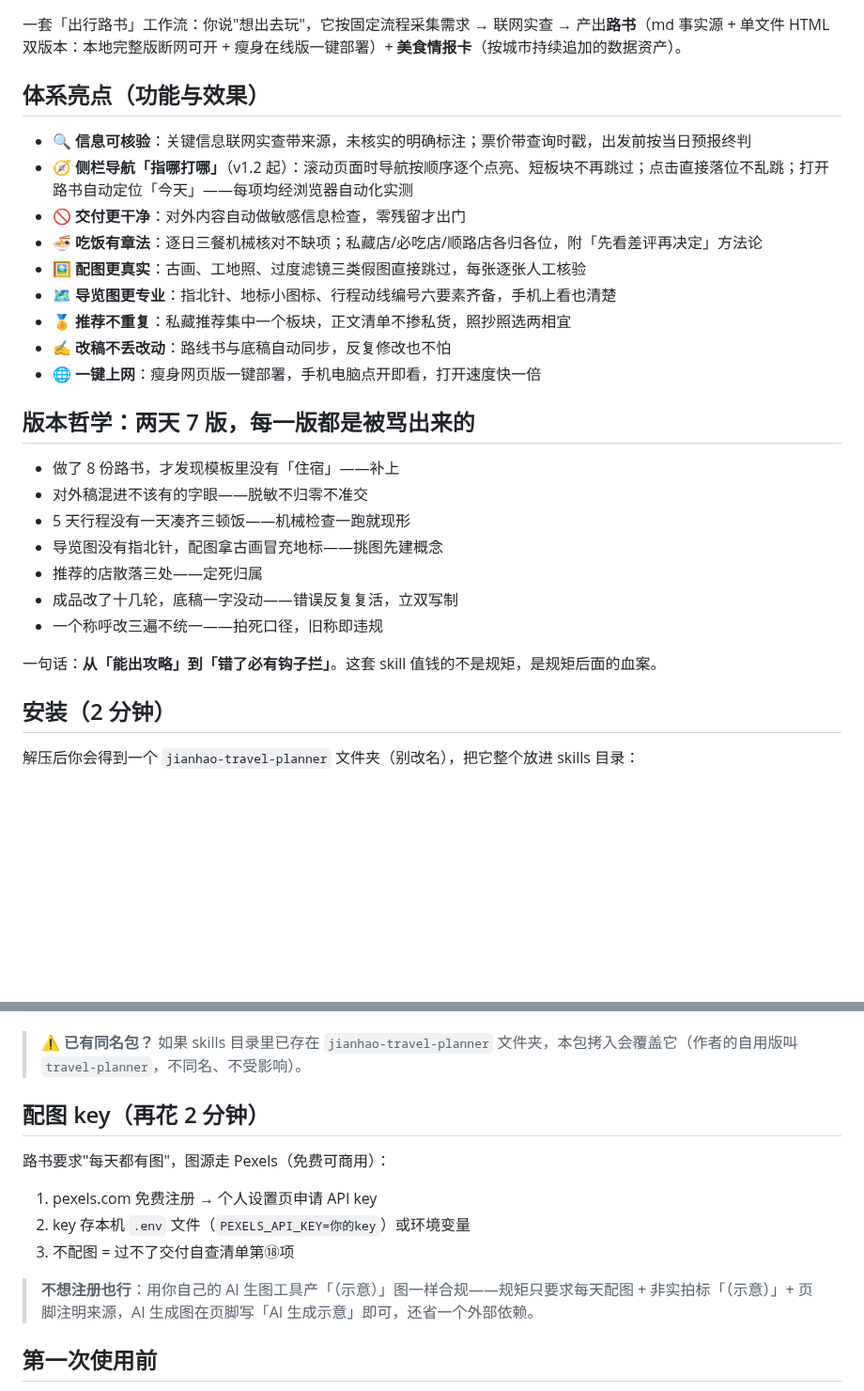
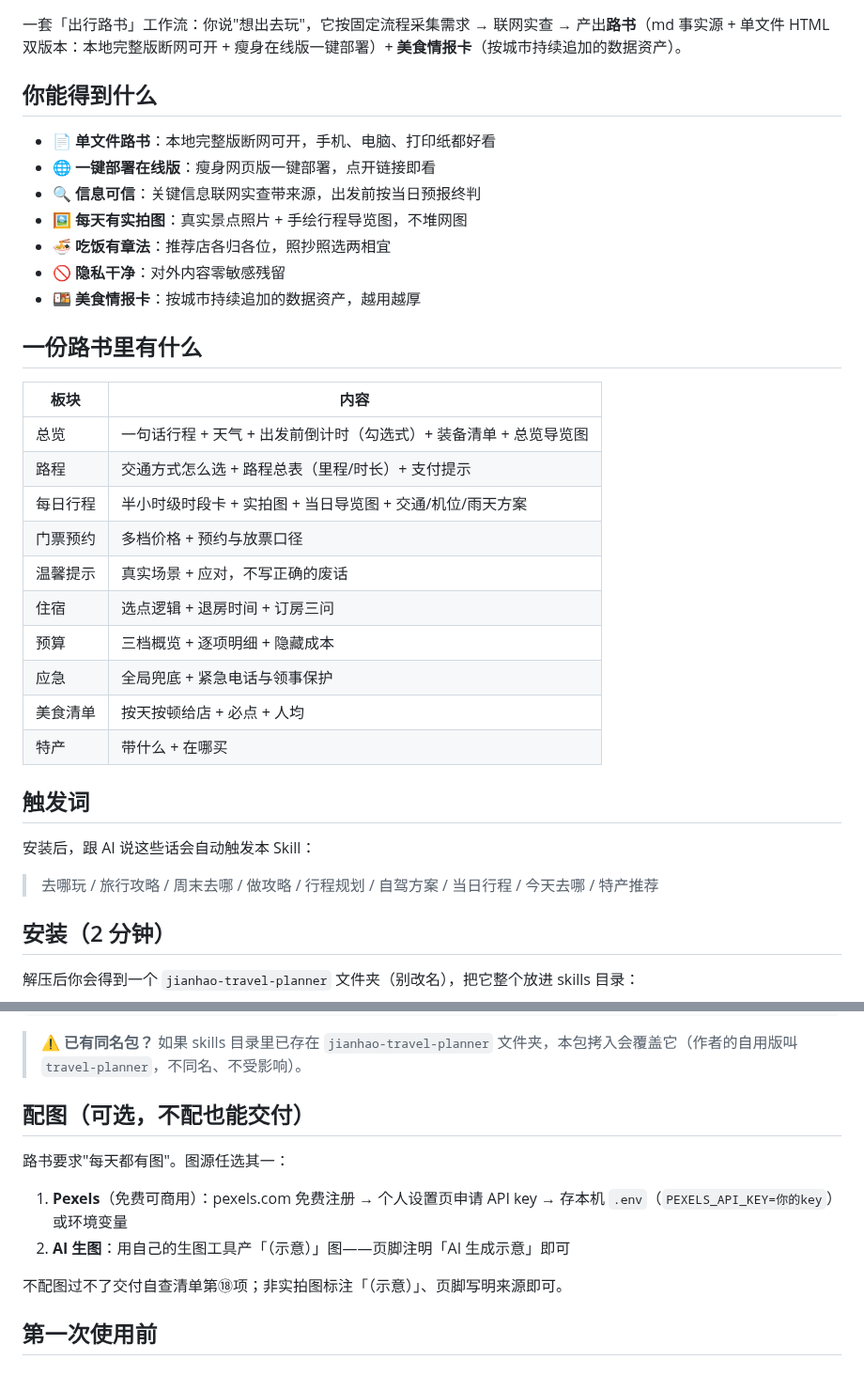
Before and after one commit to awangwang123/jianhao-travel-planner, a Markdown page: README.md, 2 parts joined by grey strips. Shown at 94% size. Rendered like a GitHub page; blank space fills up the shorter version.

Commit message:
docs: README 重构——效果先行（真实产出截图），体系亮点改用户视角，加触发词表与生成板块表

```diff
--- a/README.md
+++ b/README.md
@@ -6,29 +10,36 @@
 
 一套「出行路书」工作流：你说"想出去玩"，它按固定流程采集需求 → 联网实查 → 产出**路书**（md 事实源 + 单文件 HTML 双版本：本地完整版断网可开 + 瘦身在线版一键部署）+ **美食情报卡**（按城市持续追加的数据资产）。
 
-## 体系亮点（功能与效果）
+## 你能得到什么
 
-- 🔍 **信息可核验**：关键信息联网实查带来源，未核实的明确标注；票价带查询时戳，出发前按当日预报终判
-- 🧭 **侧栏导航「指哪打哪」**（v1.2 起）：滚动页面时导航按顺序逐个点亮、短板块不再跳过；点击直接落位不乱跳；打开路书自动定位「今天」——每项均经浏览器自动化实测
-- 🚫 **交付更干净**：对外内容自动做敏感信息检查，零残留才出门
-- 🍜 **吃饭有章法**：逐日三餐机械核对不缺项；私藏店/必吃店/顺路店各归各位，附「先看差评再决定」方法论
-- 🖼 **配图更真实**：古画、工地照、过度滤镜三类假图直接跳过，每张逐张人工核验
-- 🗺 **导览图更专业**：指北针、地标小图标、行程动线编号六要素齐备，手机上看也清楚
-- 🏅 **推荐不重复**：私藏推荐集中一个板块，正文清单不掺私货，照抄照选两相宜
-- ✍️ **改稿不丢改动**：路线书与底稿自动同步，反复修改也不怕
-- 🌐 **一键上网**：瘦身网页版一键部署，手机电脑点开即看，打开速度快一倍
+- 📄 **单文件路书**：本地完整版断网可开，手机、电脑、打印纸都好看
+- 🌐 **一键部署在线版**：瘦身网页版一键部署，点开链接即看
+- 🔍 **信息可信**：关键信息联网实查带来源，出发前按当日预报终判
+- 🖼 **每天有实拍图**：真实景点照片 + 手绘行程导览图，不堆网图
+- 🍜 **吃饭有章法**：推荐店各归各位，照抄照选两相宜
+- 🚫 **隐私干净**：对外内容零敏感残留
+- 🍱 **美食情报卡**：按城市持续追加的数据资产，越用越厚
 
-## 版本哲学：两天 7 版，每一版都是被骂出来的
+## 一份路书里有什么
 
-- 做了 8 份路书，才发现模板里没有「住宿」——补上
-- 对外稿混进不该有的字眼——脱敏不归零不准交
-- 5 天行程没有一天凑齐三顿饭——机械检查一跑就现形
-- 导览图没有指北针，配图拿古画冒充地标——挑图先建概念
-- 推荐的店散落三处——定死归属
-- 成品改了十几轮，底稿一字没动——错误反复复活，立双写制
-- 一个称呼改三遍不统一——拍死口径，旧称即违规
+| 板块 | 内容 |
+|------|------|
+| 总览 | 一句话行程 + 天气 + 出发前倒计时（勾选式）+ 装备清单 + 总览导览图 |
+| 路程 | 交通方式怎么选 + 路程总表（里程/时长）+ 支付提示 |
+| 每日行程 | 半小时级时段卡 + 实拍图 + 当日导览图 + 交通/机位/雨天方案 |
+| 门票预约 | 多档价格 + 预约与放票口径 |
+| 温馨提示 | 真实场景 + 应对，不写正确的废话 |
+| 住宿 | 选点逻辑 + 退房时间 + 订房三问 |
+| 预算 | 三档概览 + 逐项明细 + 隐藏成本 |
+| 应急 | 全局兜底 + 紧急电话与领事保护 |
+| 美食清单 | 按天按顿给店 + 必点 + 人均 |
+| 特产 | 带什么 + 在哪买 |
 
-一句话：**从「能出攻略」到「错了必有钩子拦」**。这套 skill 值钱的不是规矩，是规矩后面的血案。
+## 触发词
+
+安装后，跟 AI 说这些话会自动触发本 Skill：
+
+> 去哪玩 / 旅行攻略 / 周末去哪 / 做攻略 / 行程规划 / 自驾方案 / 当日行程 / 今天去哪 / 特产推荐
 
 ## 安装（2 分钟）
 
@@ -50,15 +61,14 @@ jianhao-travel-planner/
 
 > ⚠️ **已有同名包？** 如果 skills 目录里已存在 `jianhao-travel-planner` 文件夹，本包拷入会覆盖它（作者的自用版叫 `travel-planner`，不同名、不受影响）。
 
-## 配图 key（再花 2 分钟）
+## 配图（可选，不配也能交付）
 
-路书要求"每天都有图"，图源走 Pexels（免费可商用）：
+路书要求"每天都有图"。图源任选其一：
 
-1. pexels.com 免费注册 → 个人设置页申请 API key
-2. key 存本机 `.env` 文件（`PEXELS_API_KEY=你的key`）或环境变量
-3. 不配图 = 过不了交付自查清单第⑱项
+1. **Pexels**（免费可商用）：pexels.com 免费注册 → 个人设置页申请 API key → 存本机 `.env`（`PEXELS_API_KEY=你的key`）或环境变量
+2. **AI 生图**：用自己的生图工具产「（示意）」图——页脚注明「AI 生成示意」即可
 
-> **不想注册也行**：用你自己的 AI 生图工具产「（示意）」图一样合规——规矩只要求每天配图 + 非实拍标「（示意）」+ 页脚注明来源，AI 生成图在页脚写「AI 生成示意」即可，还省一个外部依赖。
+不配图过不了交付自查清单第⑱项；非实拍图标注「（示意）」、页脚写明来源即可。
 
 ## 第一次使用前
 
```
Also changed, not shown: other parts of README.md (+4 -0 lines), preview/roadbook.jpg (added).
